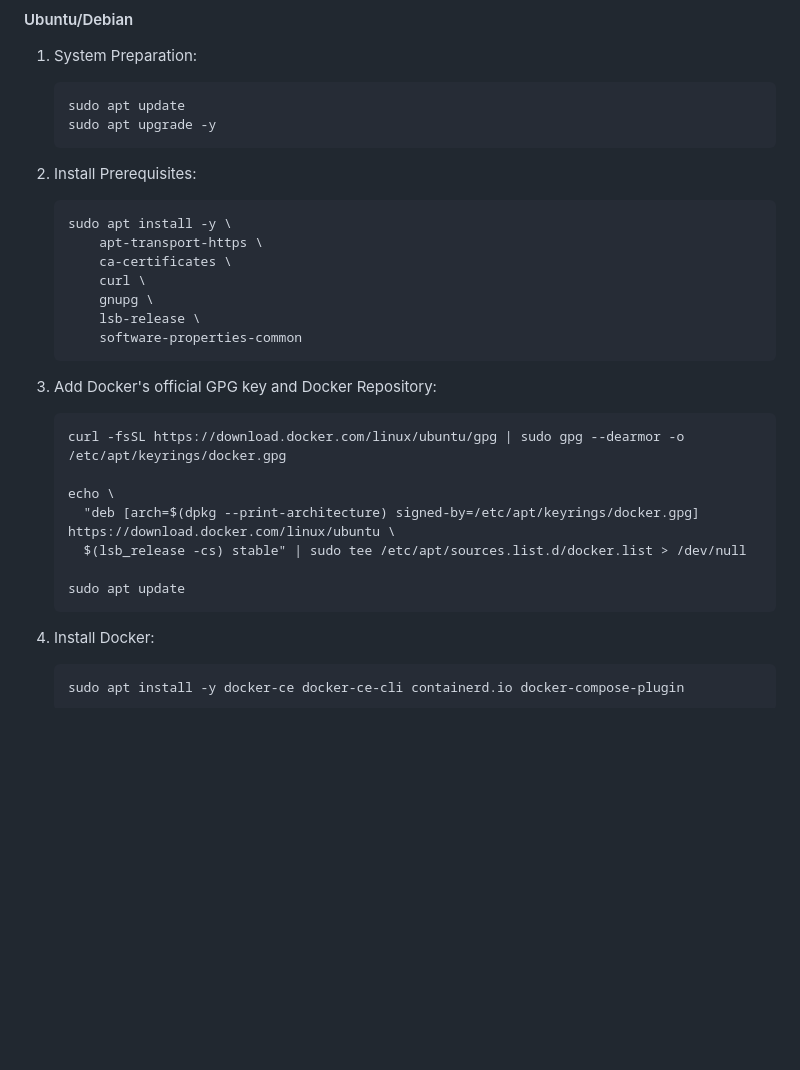
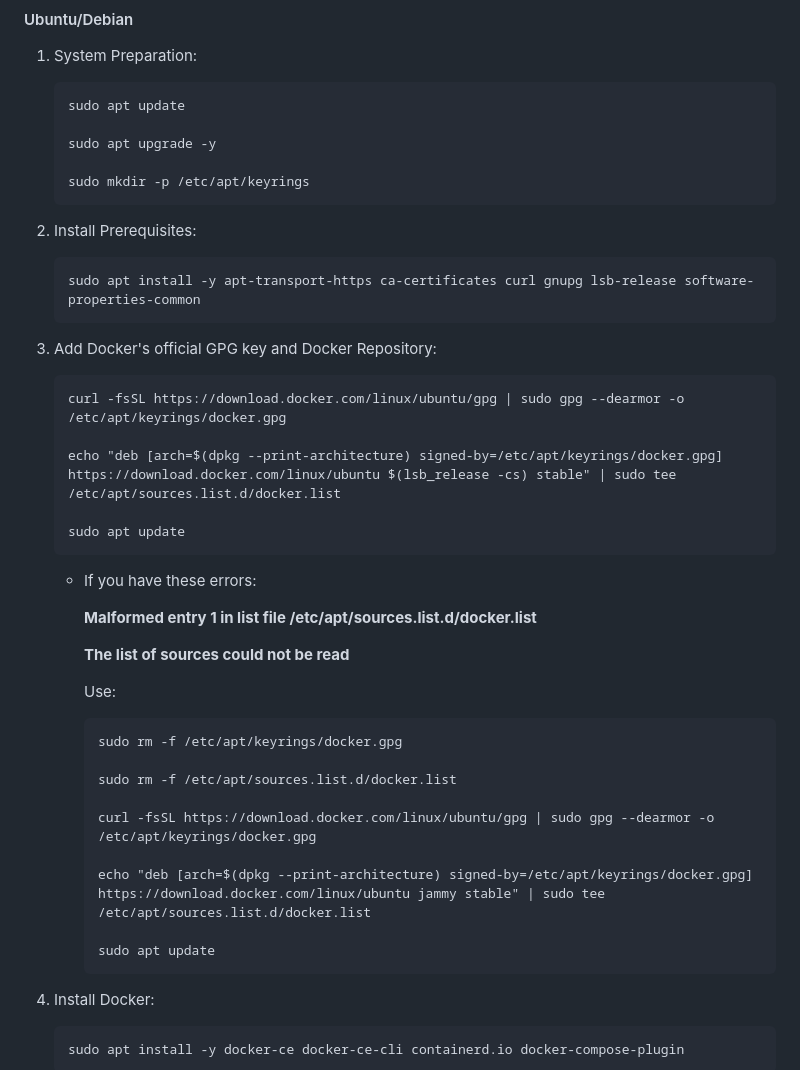
Before and after one commit to Undertaker049/ska, a Markdown page: README.md, the part around the change printed below. Rendered like a GitHub page; blank space fills up the shorter version.

Commit message:
Update README.md
- Add Connection points
- Update Ubuntu/Debian docker installation

````diff
--- a/README.md
+++ b/README.md
@@ -217,19 +234,16 @@ WSL 2 and Hyper-V is required
 
 	```
 	sudo apt update
+
 	sudo apt upgrade -y
+
+ 	sudo mkdir -p /etc/apt/keyrings
 	```
 
 3. Install Prerequisites:
 
 	```
-	sudo apt install -y \
- 		apt-transport-https \
- 		ca-certificates \
-		curl \
-		gnupg \
-		lsb-release \
-		software-properties-common
+	sudo apt install -y apt-transport-https ca-certificates curl gnupg lsb-release software-properties-common
 	```
 
 5. Add Docker's official GPG key and Docker Repository:
@@ -237,12 +251,30 @@ WSL 2 and Hyper-V is required
    	```
 	curl -fsSL https://download.docker.com/linux/ubuntu/gpg | sudo gpg --dearmor -o /etc/apt/keyrings/docker.gpg
 
-	echo \
-	  "deb [arch=$(dpkg --print-architecture) signed-by=/etc/apt/keyrings/docker.gpg] https://download.docker.com/linux/ubuntu \
-	  $(lsb_release -cs) stable" | sudo tee /etc/apt/sources.list.d/docker.list > /dev/null
+	echo "deb [arch=$(dpkg --print-architecture) signed-by=/etc/apt/keyrings/docker.gpg] https://download.docker.com/linux/ubuntu $(lsb_release -cs) stable" | sudo tee /etc/apt/sources.list.d/docker.list
 
 	sudo apt update
 	```
+
+	- If you have these errors:
+
+		**Malformed entry 1 in list file /etc/apt/sources.list.d/docker.list**
+
+		**The list of sources could not be read**
+
+		Use:
+
+   		```
+		sudo rm -f /etc/apt/keyrings/docker.gpg
+
+		sudo rm -f /etc/apt/sources.list.d/docker.list
+
+		curl -fsSL https://download.docker.com/linux/ubuntu/gpg | sudo gpg --dearmor -o /etc/apt/keyrings/docker.gpg
+
+		echo "deb [arch=$(dpkg --print-architecture) signed-by=/etc/apt/keyrings/docker.gpg] https://download.docker.com/linux/ubuntu jammy stable" | sudo tee /etc/apt/sources.list.d/docker.list
+
+		sudo apt update
+		```
 
 7. Install Docker:
 
````
Also changed, not shown: other parts of README.md (+17 -0 lines).
